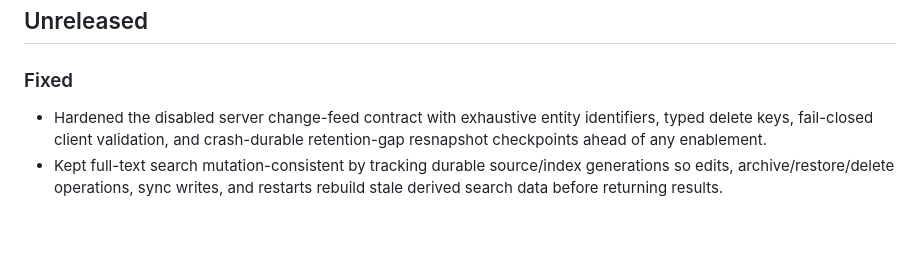
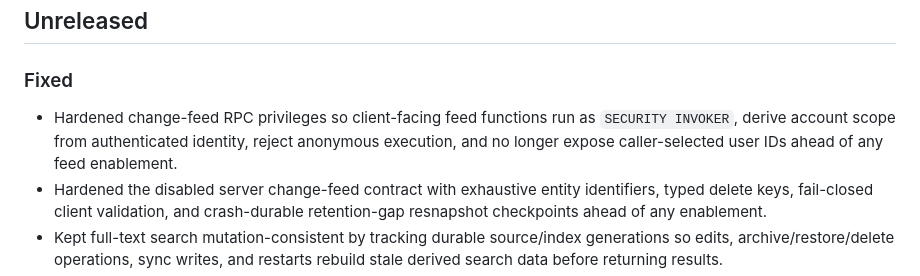
Before and after one commit to zuhak5/Owntend, a Markdown page: CHANGELOG.md, the part around the change. GitHub-like rendering; blank space fills up the shorter version.

Commit message:
Record ENV-004 change-feed security hardening

```diff
--- a/CHANGELOG.md
+++ b/CHANGELOG.md
@@ -8,6 +8,7 @@ The current application version is defined only in `pubspec.yaml`. Released vers
 
 ### Fixed
 
+- Hardened change-feed RPC privileges so client-facing feed functions run as `SECURITY INVOKER`, derive account scope from authenticated identity, reject anonymous execution, and no longer expose caller-selected user IDs ahead of any feed enablement.
 - Hardened the disabled server change-feed contract with exhaustive entity identifiers, typed delete keys, fail-closed client validation, and crash-durable retention-gap resnapshot checkpoints ahead of any enablement.
 - Kept full-text search mutation-consistent by tracking durable source/index generations so edits, archive/restore/delete operations, sync writes, and restarts rebuild stale derived search data before returning results.
 - Prevented delayed weather refreshes for a previous home location from overwriting the cache after the selected location changes.
```
